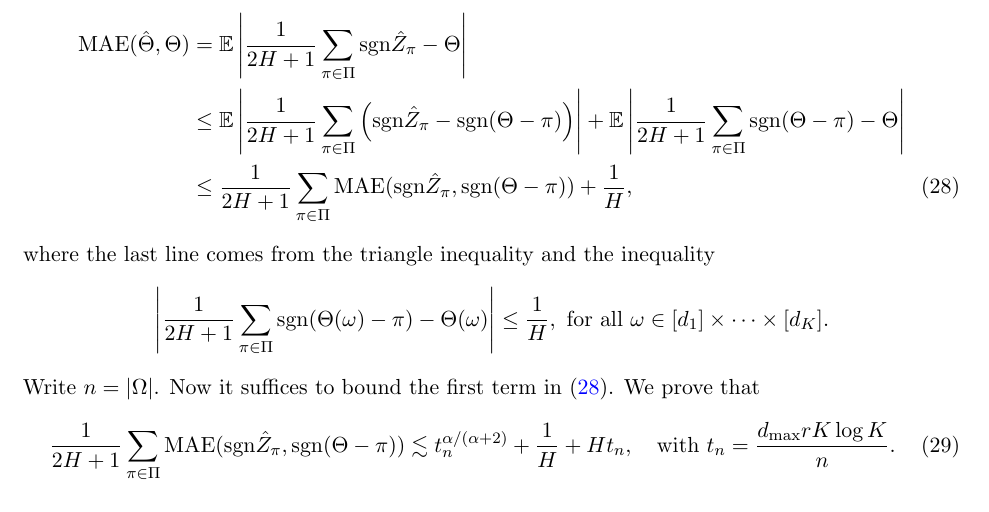
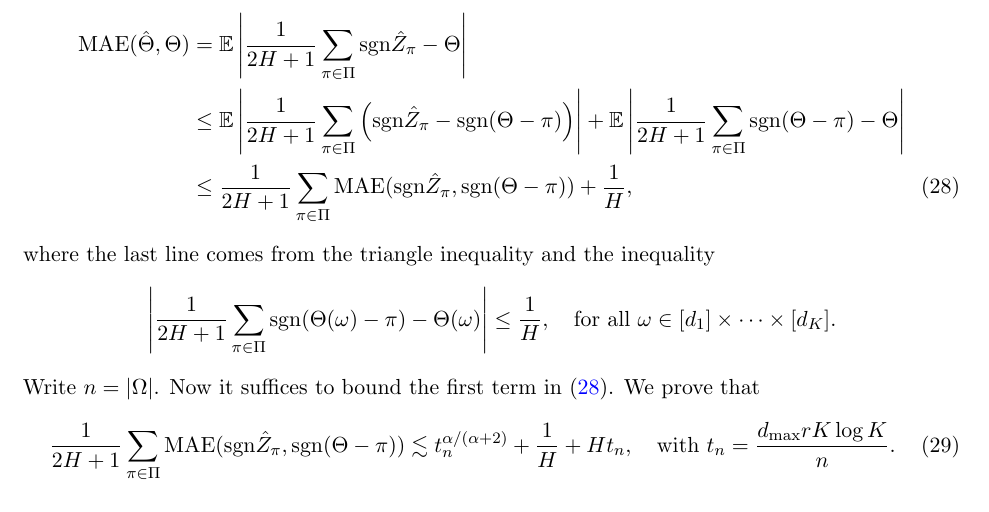
Before and after one commit to Miaoyanwang/signT, a LaTeX document (SignT_supp_v1.tex): part of page 11 of 13, cut so that both start at the same text. Compiled offline with pdfLaTeX.

Commit message:
Add files via upload

```diff
--- a/SignT_supp_v1.tex
+++ b/SignT_supp_v1.tex
@@ -573,7 +573,7 @@ By definition of $\hat\Theta$, we have
 \end{align}
 where the last line comes  from the triangle inequality and the inequality
 \begin{equation}
-\left|\frac{1}{2H+1}\sum_{\pi\in\Pi}\sign(\Theta(\omega)-\pi)-\Theta(\omega)\right|\leq \frac{1}{H},\text{ for all } \omega\in[d_1]\times\cdots\times [d_K].
+\left|\frac{1}{2H+1}\sum_{\pi\in\Pi}\sign(\Theta(\omega)-\pi)-\Theta(\omega)\right|\leq \frac{1}{H},\quad\text{for all } \omega\in[d_1]\times\cdots\times [d_K].
 \end{equation}
 Write $n=|\Omega|$. Now it suffices to bound  the first term in \eqref{eq:pfmain3}.  We prove that
 \begin{equation}\label{eq:total}
```
Also changed, not shown: SignT_supp_v1.pdf.
